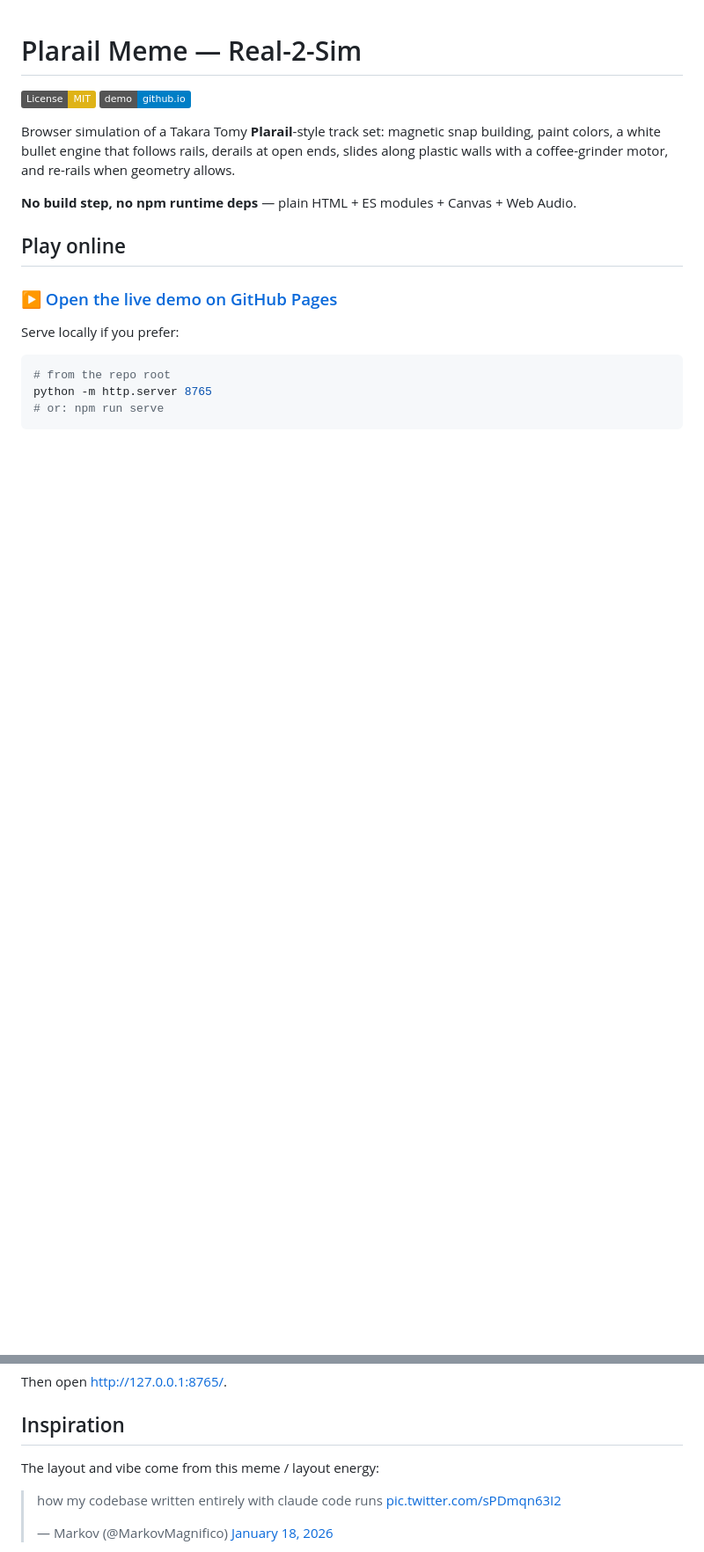
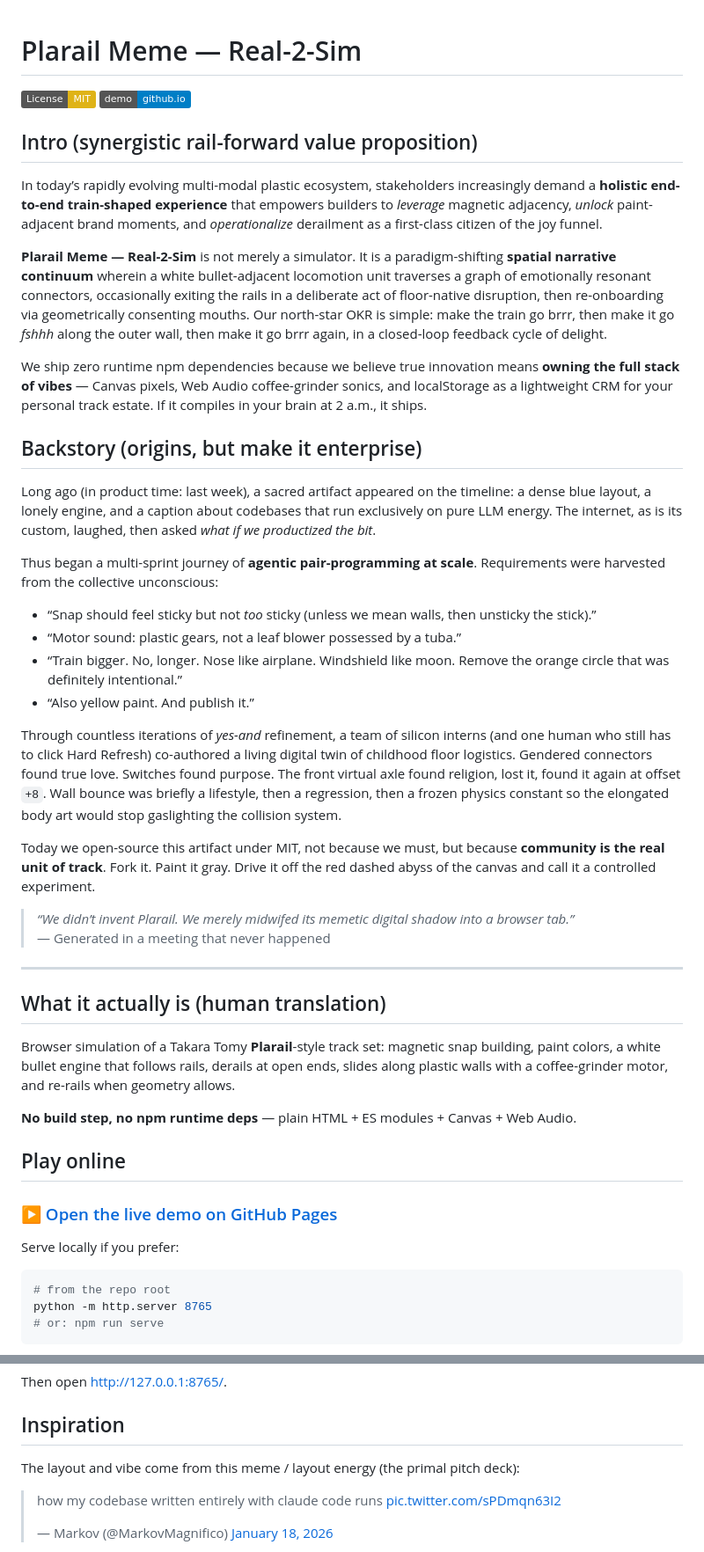
Before and after one commit to putersdcat/PlarailMemeDemo, a Markdown page: README.md, 2 parts joined by grey strips. Shown at 88% size. Drawn GitHub-style; badges without logos; blank space fills up the shorter version.

Commit message:
README: unintelligible-but-funny AI slop intro and backstory

```diff
--- a/README.md
+++ b/README.md
@@ -2,6 +2,36 @@
 
 [![License: MIT](https://img.shields.io/badge/License-MIT-yellow.svg)](LICENSE)
 [![Play demo](https://img.shields.io/badge/demo-github.io-blue)](https://putersdcat.github.io/PlarailMemeDemo/)
+
+## Intro (synergistic rail-forward value proposition)
+
+In today’s rapidly evolving multi-modal plastic ecosystem, stakeholders increasingly demand a **holistic end-to-end train-shaped experience** that empowers builders to *leverage* magnetic adjacency, *unlock* paint-adjacent brand moments, and *operationalize* derailment as a first-class citizen of the joy funnel.
+
+**Plarail Meme — Real-2-Sim** is not merely a simulator. It is a paradigm-shifting **spatial narrative continuum** wherein a white bullet-adjacent locomotion unit traverses a graph of emotionally resonant connectors, occasionally exiting the rails in a deliberate act of floor-native disruption, then re-onboarding via geometrically consenting mouths. Our north-star OKR is simple: make the train go brrr, then make it go *fshhh* along the outer wall, then make it go brrr again, in a closed-loop feedback cycle of delight.
+
+We ship zero runtime npm dependencies because we believe true innovation means **owning the full stack of vibes** — Canvas pixels, Web Audio coffee-grinder sonics, and localStorage as a lightweight CRM for your personal track estate. If it compiles in your brain at 2 a.m., it ships.
+
+## Backstory (origins, but make it enterprise)
+
+Long ago (in product time: last week), a sacred artifact appeared on the timeline: a dense blue layout, a lonely engine, and a caption about codebases that run exclusively on pure LLM energy. The internet, as is its custom, laughed, then asked *what if we productized the bit*.
+
+Thus began a multi-sprint journey of **agentic pair-programming at scale**. Requirements were harvested from the collective unconscious:
+
+- “Snap should feel sticky but not *too* sticky (unless we mean walls, then unsticky the stick).”
+- “Motor sound: plastic gears, not a leaf blower possessed by a tuba.”
+- “Train bigger. No, longer. Nose like airplane. Windshield like moon. Remove the orange circle that was definitely intentional.”
+- “Also yellow paint. And publish it.”
+
+Through countless iterations of *yes-and* refinement, a team of silicon interns (and one human who still has to click Hard Refresh) co-authored a living digital twin of childhood floor logistics. Gendered connectors found true love. Switches found purpose. The front virtual axle found religion, lost it, found it again at offset `+8`. Wall bounce was briefly a lifestyle, then a regression, then a frozen physics constant so the elongated body art would stop gaslighting the collision system.
+
+Today we open-source this artifact under MIT, not because we must, but because **community is the real unit of track**. Fork it. Paint it gray. Drive it off the red dashed abyss of the canvas and call it a controlled experiment.
+
+> *“We didn’t invent Plarail. We merely midwifed its memetic digital shadow into a browser tab.”*
+> — Generated in a meeting that never happened
+
+---
+
+## What it actually is (human translation)
 
 Browser simulation of a Takara Tomy **Plarail**-style track set: magnetic snap building, paint colors, a white bullet engine that follows rails, derails at open ends, slides along plastic walls with a coffee-grinder motor, and re-rails when geometry allows.
 
@@ -23,7 +53,7 @@ Then open [http://127.0.0.1:8765/](http://127.0.0.1:8765/).
 
 ## Inspiration
 
-The layout and vibe come from this meme / layout energy:
+The layout and vibe come from this meme / layout energy (the primal pitch deck):
 
 <blockquote class="twitter-tweet"><p lang="en" dir="ltr">how my codebase written entirely with claude code runs <a href="https://t.co/sPDmqn63I2">pic.twitter.com/sPDmqn63I2</a></p>&mdash; Markov (@MarkovMagnifico) <a href="https://x.com/MarkovMagnifico/status/2012930198354764058?ref_src=twsrc%5Etfw">January 18, 2026</a></blockquote>
 <script async src="https://platform.x.com/widgets.js" charset="utf-8"></script>
```
